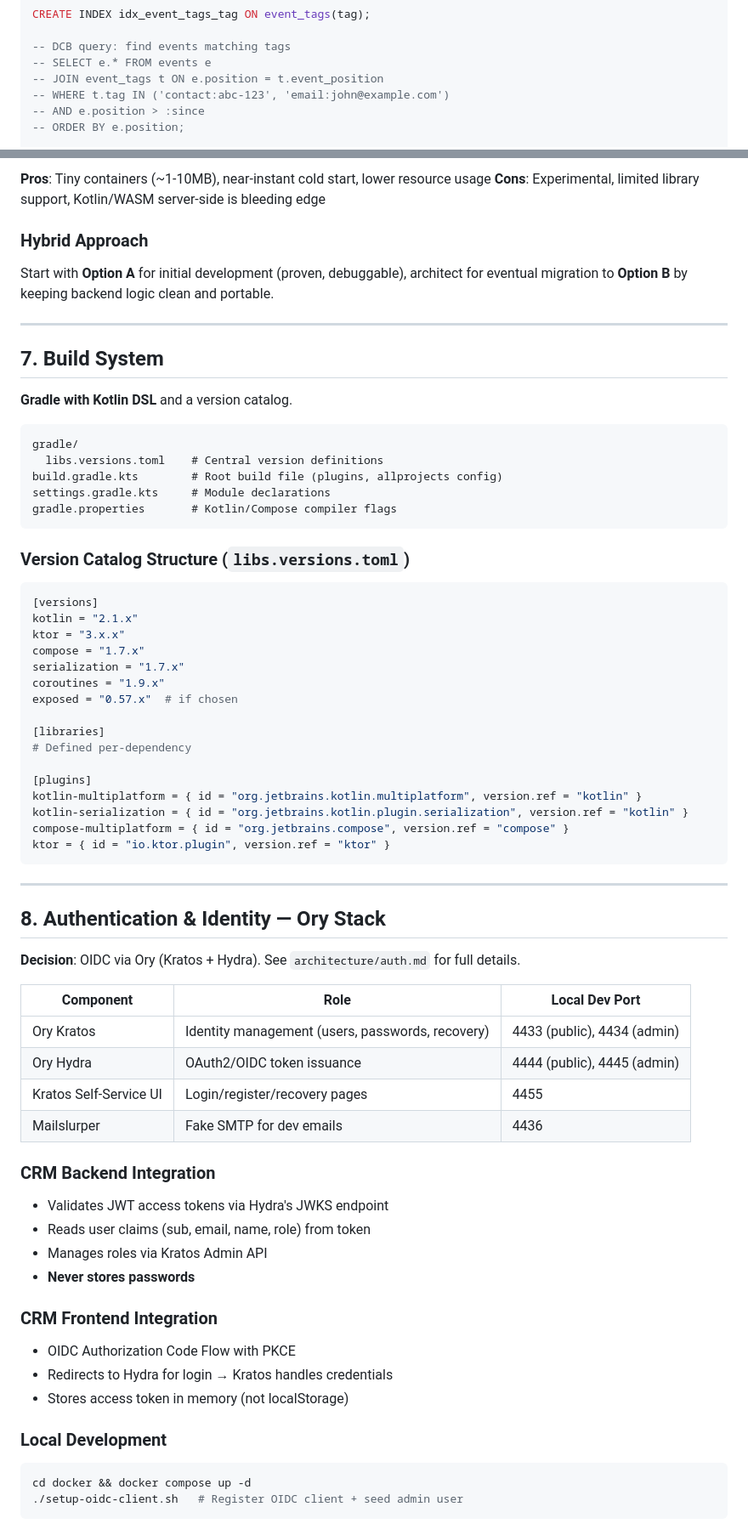
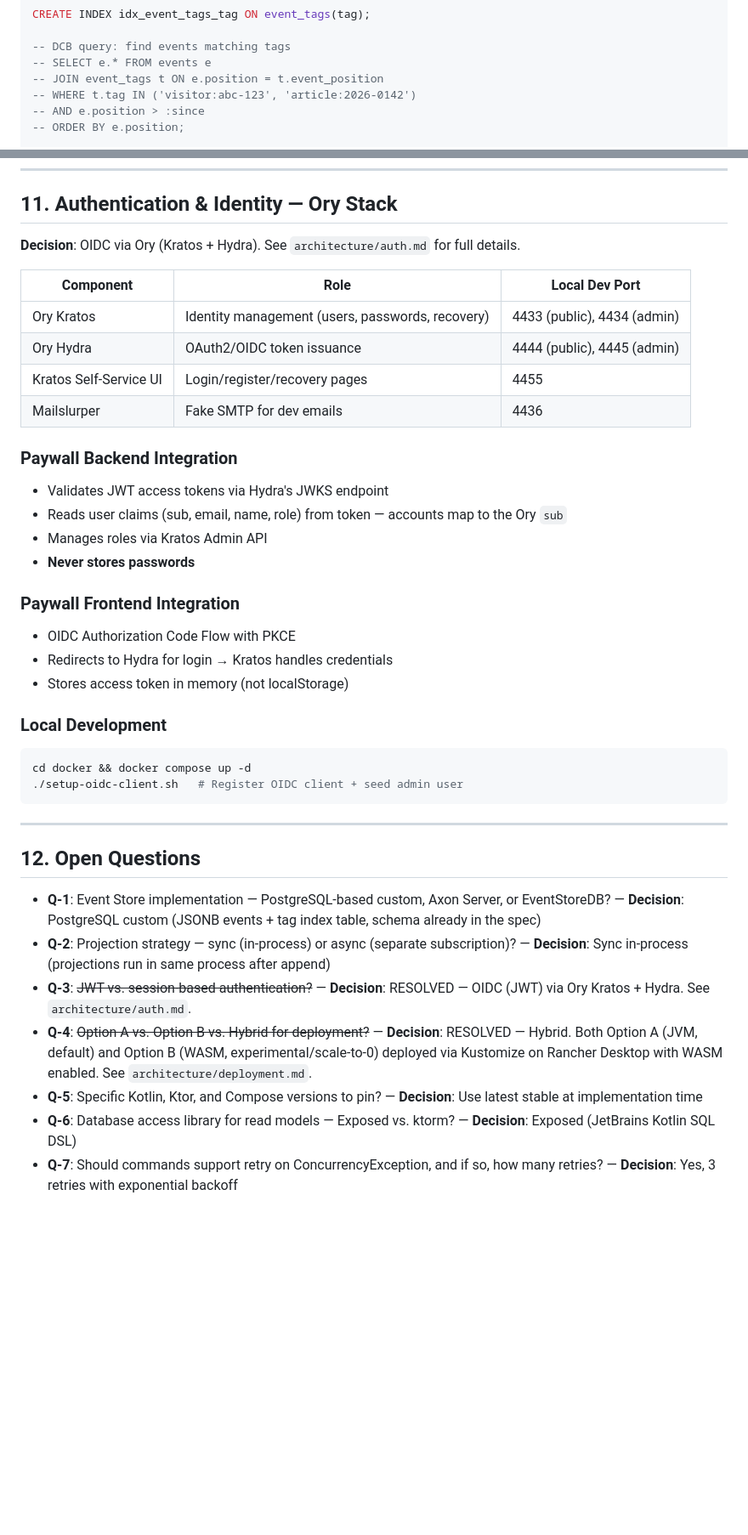
Before and after one commit to incedo/paywall, a Markdown page: architecture/tech-stack.md, 2 parts joined by grey strips. Shown at 85% size. GitHub-like rendering; blank space fills up the shorter version.

````diff
--- a/architecture/tech-stack.md
+++ b/architecture/tech-stack.md
@@ -303,7 +305,7 @@ CREATE INDEX idx_event_tags_tag ON event_tags(tag);
 -- DCB query: find events matching tags
 -- SELECT e.* FROM events e
 -- JOIN event_tags t ON e.position = t.event_position
--- WHERE t.tag IN ('contact:abc-123', 'email:john@example.com')
+-- WHERE t.tag IN ('visitor:abc-123', 'article:2026-0142')
 -- AND e.position > :since
 -- ORDER BY e.position;
 
@@ -476,46 +437,4 @@ Two deployment models are under consideration. Both will be fully specified and
-**Pros**: Tiny containers (~1-10MB), near-instant cold start, lower resource usage
-**Cons**: Experimental, limited library support, Kotlin/WASM server-side is bleeding edge
-
-### Hybrid Approach
-Start with **Option A** for initial development (proven, debuggable), architect for eventual migration to **Option B** by keeping backend logic clean and portable.
-
----
-
-## 7. Build System
-
-**Gradle with Kotlin DSL** and a version catalog.
-
-```
-gradle/
-  libs.versions.toml    # Central version definitions
-build.gradle.kts        # Root build file (plugins, allprojects config)
-settings.gradle.kts     # Module declarations
-gradle.properties       # Kotlin/Compose compiler flags
-```
-
-### Version Catalog Structure (`libs.versions.toml`)
-```toml
-[versions]
-kotlin = "2.1.x"
-ktor = "3.x.x"
-compose = "1.7.x"
-serialization = "1.7.x"
-coroutines = "1.9.x"
-exposed = "0.57.x"  # if chosen
-
-[libraries]
-# Defined per-dependency
-
-[plugins]
-kotlin-multiplatform = { id = "org.jetbrains.kotlin.multiplatform", version.ref = "kotlin" }
-kotlin-serialization = { id = "org.jetbrains.kotlin.plugin.serialization", version.ref = "kotlin" }
-compose-multiplatform = { id = "org.jetbrains.compose", version.ref = "compose" }
-ktor = { id = "io.ktor.plugin", version.ref = "ktor" }
-```
-
----
-
-## 8. Authentication & Identity — Ory Stack
+## 11. Authentication & Identity — Ory Stack
 
 **Decision**: OIDC via Ory (Kratos + Hydra). See `architecture/auth.md` for full details.
 
@@ -526,13 +445,13 @@ ktor = { id = "io.ktor.plugin", version.ref = "ktor" }
 | Kratos Self-Service UI | Login/register/recovery pages | 4455 |
 | Mailslurper | Fake SMTP for dev emails | 4436 |
 
-### CRM Backend Integration
+### Paywall Backend Integration
 - Validates JWT access tokens via Hydra's JWKS endpoint
-- Reads user claims (sub, email, name, role) from token
+- Reads user claims (sub, email, name, role) from token — accounts map to the Ory `sub`
 - Manages roles via Kratos Admin API
 - **Never stores passwords**
 
-### CRM Frontend Integration
+### Paywall Frontend Integration
 - OIDC Authorization Code Flow with PKCE
 - Redirects to Hydra for login → Kratos handles credentials
 - Stores access token in memory (not localStorage)
@@ -542,3 +461,15 @@ ktor = { id = "io.ktor.plugin", version.ref = "ktor" }
 cd docker && docker compose up -d
 ./setup-oidc-client.sh   # Register OIDC client + seed admin user
 ```
+
+---
+
+## 12. Open Questions
+
+- **Q-1**: Event Store implementation — PostgreSQL-based custom, Axon Server, or EventStoreDB? — **Decision**: PostgreSQL custom (JSONB events + tag index table, schema already in the spec)
+- **Q-2**: Projection strategy — sync (in-process) or async (separate subscription)? — **Decision**: Sync in-process (projections run in same process after append)
+- **Q-3**: ~~JWT vs. session-based authentication?~~ — **Decision**: RESOLVED — OIDC (JWT) via Ory Kratos + Hydra. See `architecture/auth.md`.
+- **Q-4**: ~~Option A vs. Option B vs. Hybrid for deployment?~~ — **Decision**: RESOLVED — Hybrid. Both Option A (JVM, default) and Option B (WASM, experimental/scale-to-0) deployed via Kustomize on Rancher Desktop with WASM enabled. See `architecture/deployment.md`.
+- **Q-5**: Specific Kotlin, Ktor, and Compose versions to pin? — **Decision**: Use latest stable at implementation time
+- **Q-6**: Database access library for read models — Exposed vs. ktorm? — **Decision**: Exposed (JetBrains Kotlin SQL DSL)
+- **Q-7**: Should commands support retry on ConcurrencyException, and if so, how many retries? — **Decision**: Yes, 3 retries with exponential backoff
````
Also changed, not shown: other parts of architecture/tech-stack.md (+66 -105 lines), architecture/module-structure.md (+227 -216 lines).
